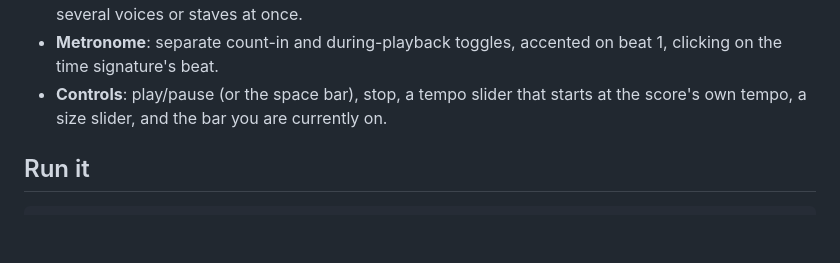
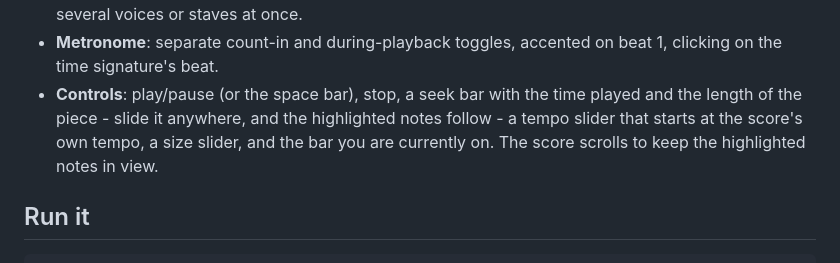
Before and after one commit to ruhansachdeva/sheet-music, a Markdown page: README.md, the part around the change. Rendered like a GitHub page; blank space fills up the shorter version.

Commit message:
Mention the seek bar in the README

```diff
--- a/README.md
+++ b/README.md
@@ -27,8 +27,11 @@ a metronome, and the current note lit up on the score.
   tuplets, rests, repeats, and several voices or staves at once.
 - **Metronome**: separate count-in and during-playback toggles, accented on
   beat 1, clicking on the time signature's beat.
-- **Controls**: play/pause (or the space bar), stop, a tempo slider that starts
-  at the score's own tempo, a size slider, and the bar you are currently on.
+- **Controls**: play/pause (or the space bar), stop, a seek bar with the time
+  played and the length of the piece - slide it anywhere, and the highlighted
+  notes follow - a tempo slider that starts at the score's own tempo, a size
+  slider, and the bar you are currently on. The score scrolls to keep the
+  highlighted notes in view.
 
 ## Run it
 
```
